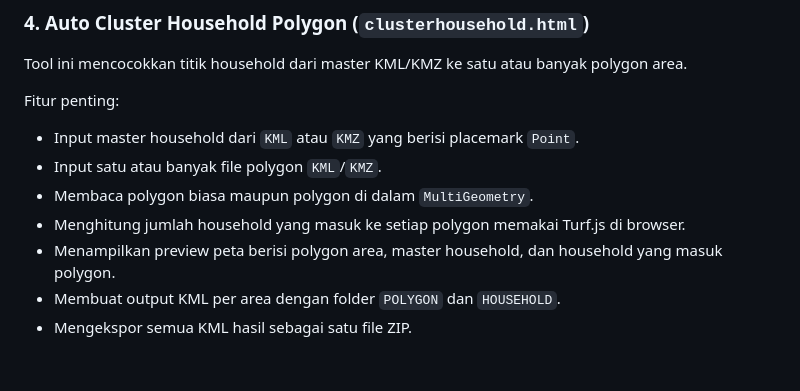
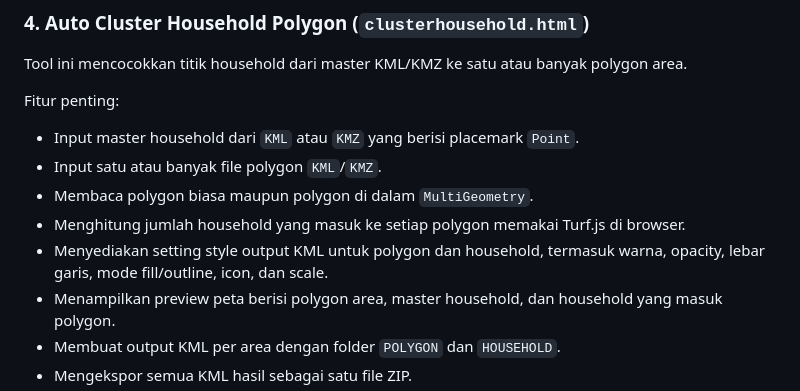
Before and after one commit to syntax-21/kmltools, a Markdown page: README.md, the part around the change. Rendered like a GitHub page; blank space fills up the shorter version.

Commit message:
Update README with KML output styling options
Added details about KML output styling options for polygons and households.

Signed-off-by: amirun <22464556+syntax-21@users.noreply.github.com>

```diff
--- a/README.md
+++ b/README.md
@@ -104,6 +104,7 @@ Fitur penting:
 - Input satu atau banyak file polygon `KML`/`KMZ`.
 - Membaca polygon biasa maupun polygon di dalam `MultiGeometry`.
 - Menghitung jumlah household yang masuk ke setiap polygon memakai Turf.js di browser.
+- Menyediakan setting style output KML untuk polygon dan household, termasuk warna, opacity, lebar garis, mode fill/outline, icon, dan scale.
 - Menampilkan preview peta berisi polygon area, master household, dan household yang masuk polygon.
 - Membuat output KML per area dengan folder `POLYGON` dan `HOUSEHOLD`.
 - Mengekspor semua KML hasil sebagai satu file ZIP.
```
